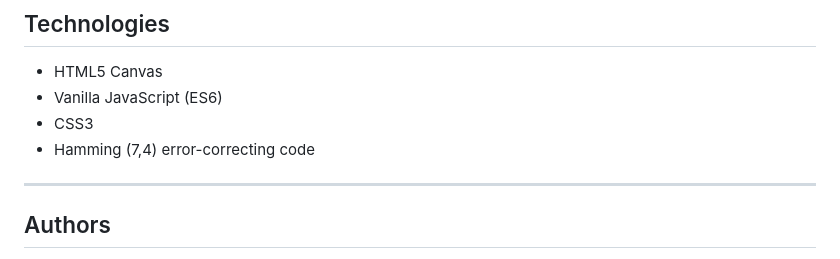
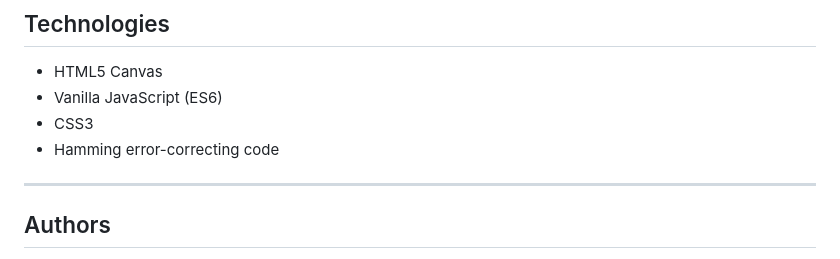
Before and after one commit to gagan-j/hamming-code-simulator, a Markdown page: readme.md, the part around the change. Rendered like a GitHub page.

```diff
--- a/readme.md
+++ b/readme.md
@@ -170,7 +170,7 @@ Open the URL shown in the terminal.
 - HTML5 Canvas
 - Vanilla JavaScript (ES6)
 - CSS3
-- Hamming (7,4) error-correcting code
+- Hamming error-correcting code
 
 ---
 
```
